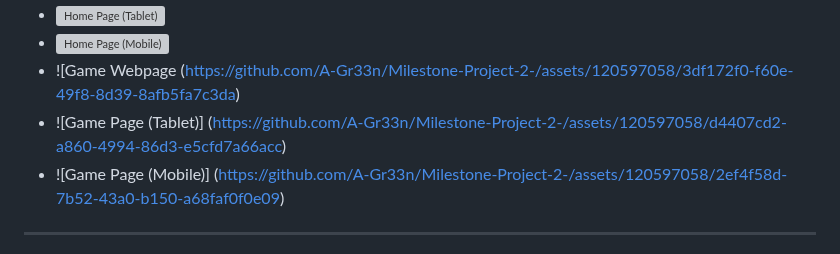
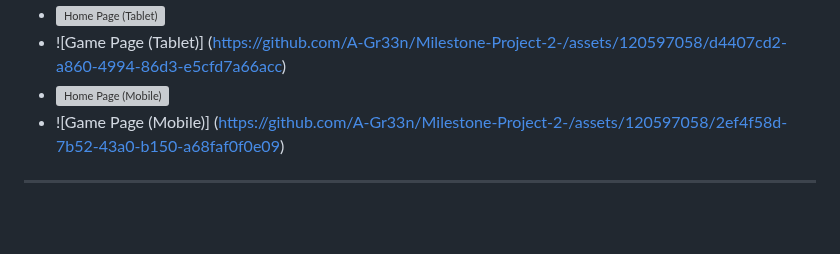
Before and after one commit to A-Gr33n/Milestone-Project-2-, a Markdown page: README.md, the part around one of its changes. GitHub-like rendering; blank space fills up the shorter version; grey boxes are pictures that could not be loaded.

```diff
--- a/README.md
+++ b/README.md
@@ -68,7 +69,6 @@ As a site owner this should be a website that anyone can enjoy and return to.
 * ![Home Page (Tablet)](https://github.com/A-Gr33n/Milestone-Project-2-/assets/120597058/c2d60c31-cf96-42b2-850d-95270b177c87)
+* ![Game Page (Tablet)] (https://github.com/A-Gr33n/Milestone-Project-2-/assets/120597058/d4407cd2-a860-4994-86d3-e5cfd7a66acc)
 * ![Home Page (Mobile)](https://github.com/A-Gr33n/Milestone-Project-2-/assets/120597058/78a0f57f-cc96-402e-973c-ed2a08dc567d)
-* ![Game Webpage (https://github.com/A-Gr33n/Milestone-Project-2-/assets/120597058/3df172f0-f60e-49f8-8d39-8afb5fa7c3da)
-* ![Game Page (Tablet)] (https://github.com/A-Gr33n/Milestone-Project-2-/assets/120597058/d4407cd2-a860-4994-86d3-e5cfd7a66acc)
 * ![Game Page (Mobile)] (https://github.com/A-Gr33n/Milestone-Project-2-/assets/120597058/2ef4f58d-7b52-43a0-b150-a68faf0f0e09)
 
 ---
```
Also changed, not shown: other parts of README.md (+1 -0 lines).
